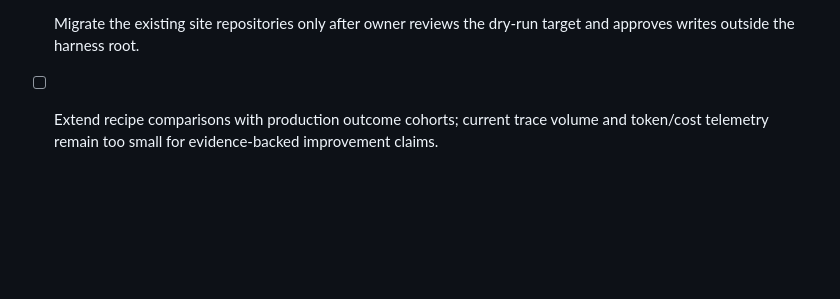
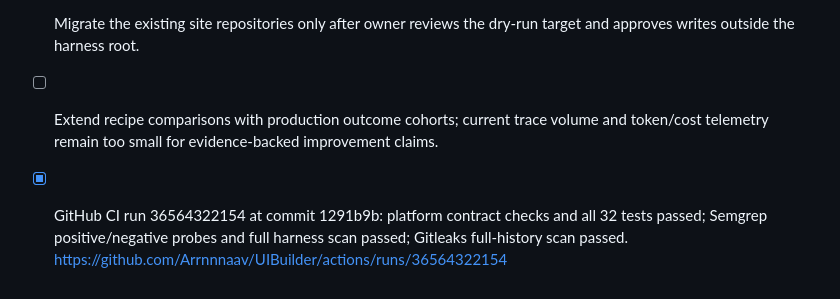
Before and after one commit to Arrnnnaav/UIBuilder, a Markdown page: plan/PROGRESS.md, the part around the change. Rendered like a GitHub page; blank space fills up the shorter version.

Commit message:
docs: record green harness CI

```diff
--- a/plan/PROGRESS.md
+++ b/plan/PROGRESS.md
@@ -221,3 +221,5 @@ Legend: ✅ done · 🟡 in progress · ⬜ todo · ⛔ blocked (reason)
 - [x] GitHub CI run 1: platform tests and Gitleaks passed; the initial Semgrep fixture probe failed because the temp mount was not scanned. Run 2 proved all five unsafe examples are detected and the safe sample has zero findings. Full scan identified one reviewed, escaped innerHTML implementation in the vendored scroll-world reference. Added a documented Semgrep ignore for vendored skill references; the next full scan is pending.
 - [ ] Migrate the existing site repositories only after owner reviews the dry-run target and approves writes outside the harness root.
 - [ ] Extend recipe comparisons with production outcome cohorts; current trace volume and token/cost telemetry remain too small for evidence-backed improvement claims.
+
+- [x] GitHub CI run 36564322154 at commit 1291b9b: platform contract checks and all 32 tests passed; Semgrep positive/negative probes and full harness scan passed; Gitleaks full-history scan passed. https://github.com/Arrnnnaav/UIBuilder/actions/runs/36564322154
```
